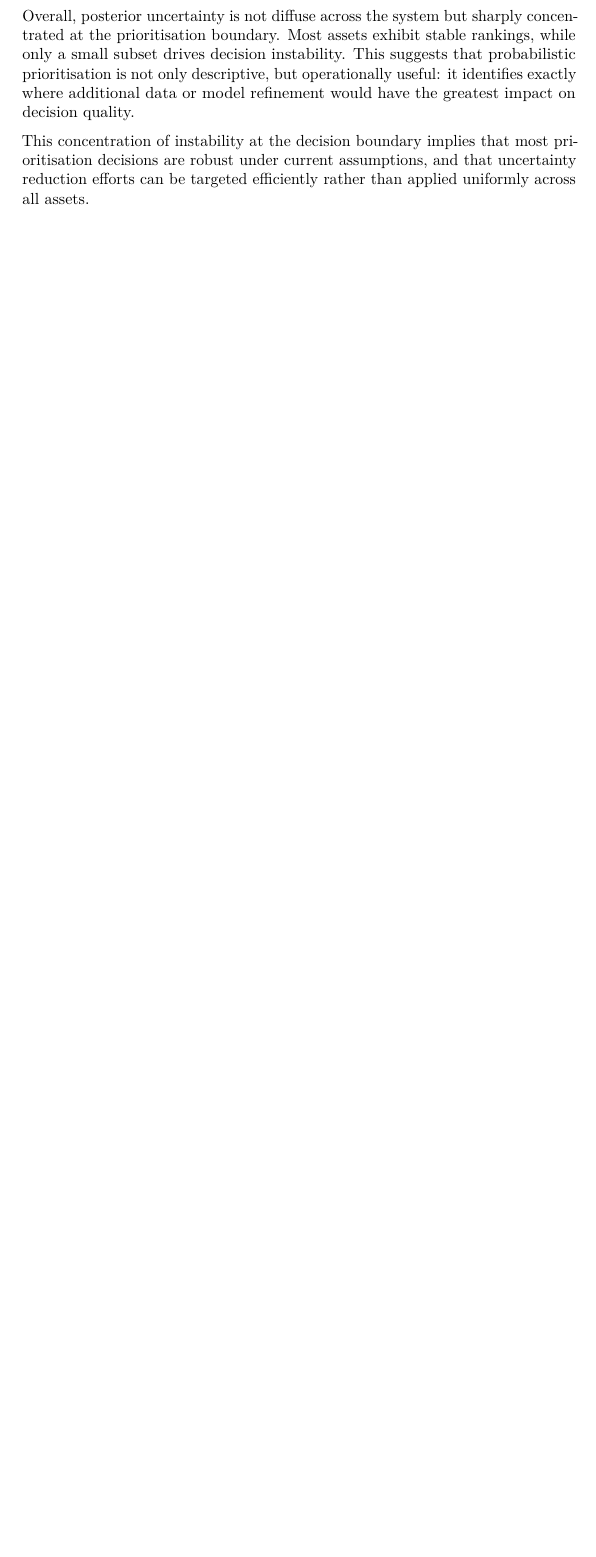
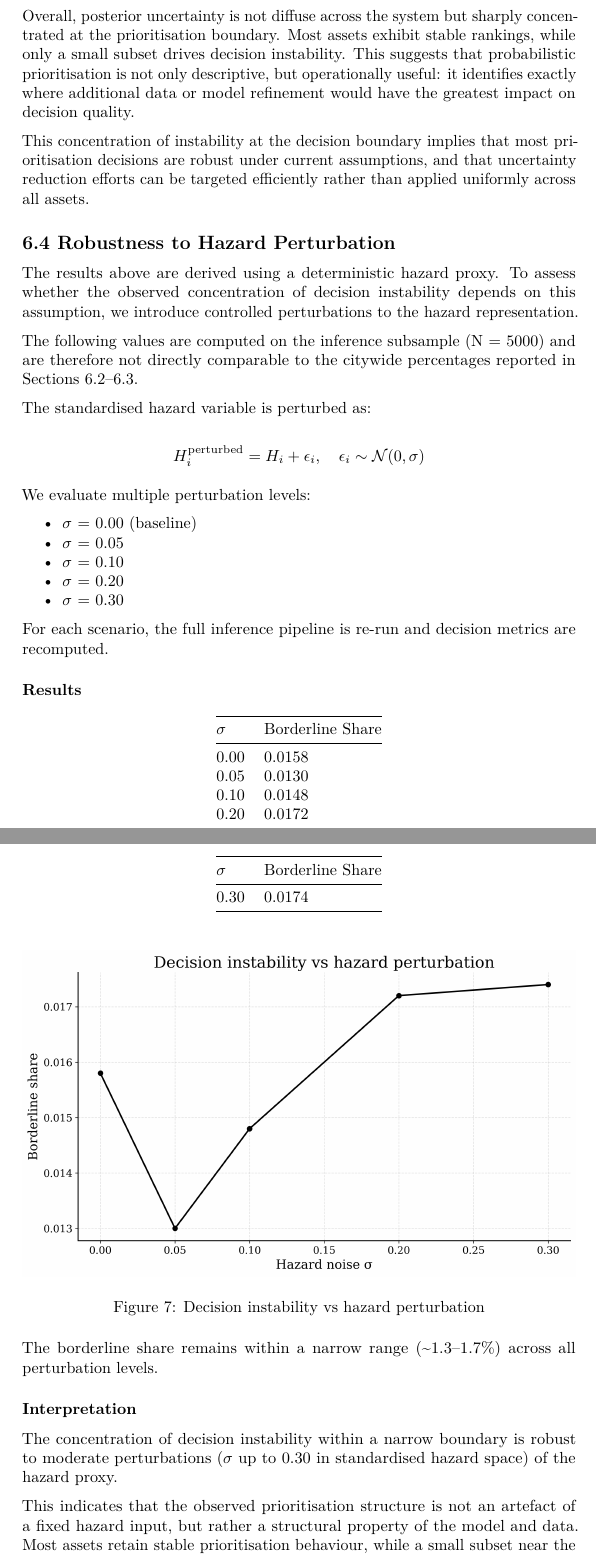
Before and after one commit to Habnetic/habnetic-papers, a LaTeX document (phase1_rtm_decision_stability/posterior_decision_stability_rtm.tex): part of page 11 of 13 before the commit and two parts of pages 11 and 12 of 15 after it, the two joined at a grey line, cut so that both start at the same text, the shorter picture padded with empty space. Compiled offline with pdfLaTeX.

Commit message:
update: tex ready to publish in arxiv

```diff
--- a/phase1_rtm_decision_stability/phase1_rtm_decision_stability.tex
+++ b/phase1_rtm_decision_stability/posterior_decision_stability_rtm.tex
@@ -67,6 +78,6 @@ Prioritisation}
 \author{Mikel Martinez Mugica\\
 Independent Researcher\\
 https://habnetic.org}
-\date{March 2026}
+\date{April 2026}
 
 \begin{document}
@@ -559,3 +575,78 @@ most prioritisation decisions are robust under current assumptions, and
 that uncertainty reduction efforts can be targeted efficiently rather
 than applied uniformly across all assets.
 
+\subsection{6.4 Robustness to Hazard
+Perturbation}\label{robustness-to-hazard-perturbation}
+
+The results above are derived using a deterministic hazard proxy. To
+assess whether the observed concentration of decision instability
+depends on this assumption, we introduce controlled perturbations to the
+hazard representation.
+
+The following values are computed on the inference subsample (N = 5000)
+and are therefore not directly comparable to the citywide percentages
+reported in Sections 6.2--6.3.
+
+The standardised hazard variable is perturbed as:
+
+\[
+H_i^{\text{perturbed}} = H_i + \epsilon_i, \quad \epsilon_i \sim \mathcal{N}(0, \sigma)
+\]
+
+We evaluate multiple perturbation levels:
+
+\begin{itemize}
+\tightlist
+\item
+  \(\sigma\) = 0.00 (baseline)
+\item
+  \(\sigma\) = 0.05
+\item
+  \(\sigma\) = 0.10
+\item
+  \(\sigma\) = 0.20
+\item
+  \(\sigma\) = 0.30
+\end{itemize}
+
+For each scenario, the full inference pipeline is re-run and decision
+metrics are recomputed.
+
+\subsubsection{Results}\label{results-1}
+
+{\def\LTcaptype{none} % do not increment counter
+\begin{longtable}[]{@{}ll@{}}
+\toprule\noalign{}
+\(\sigma\) & Borderline Share \\
+\midrule\noalign{}
+\endhead
+\bottomrule\noalign{}
+\endlastfoot
+0.00 & 0.0158 \\
+0.05 & 0.0130 \\
+0.10 & 0.0148 \\
+0.20 & 0.0172 \\
+0.30 & 0.0174 \\
+\end{longtable}
+}
+
+\begin{figure}
+\centering
+\pandocbounded{\includegraphics[keepaspectratio,alt={Decision instability vs hazard perturbation}]{figures/fig07_borderline_vs_sigma.png}}
+\caption{Decision instability vs hazard perturbation}
+\end{figure}
+
+The borderline share remains within a narrow range
+(\textasciitilde1.3--1.7\%) across all perturbation levels.
+
+\subsubsection{Interpretation}\label{interpretation}
+
+The concentration of decision instability within a narrow boundary is
+robust to moderate perturbations (\(\sigma\) up to 0.30 in standardised
+hazard space) of the hazard proxy.
+
+This indicates that the observed prioritisation structure is not an
+artefact of a fixed hazard input, but rather a structural property of
+the model and data. Most assets retain stable prioritisation behaviour,
+while a small subset near the decision threshold continues to drive
+variability.
```
Also changed, not shown: phase1_rtm_decision_stability/posterior_decision_stability_rtm.md (+9 -9 lines), phase1_rtm_decision_stability/phase1_rtm_decision_stability.bbl (deleted), phase1_rtm_decision_stability/posterior_decision_stability_rtm.pdf (added), phase1_rtm_decision_stability/posterior_decision_stability_rtm.tex (41 more changed lines), 5 other files.
